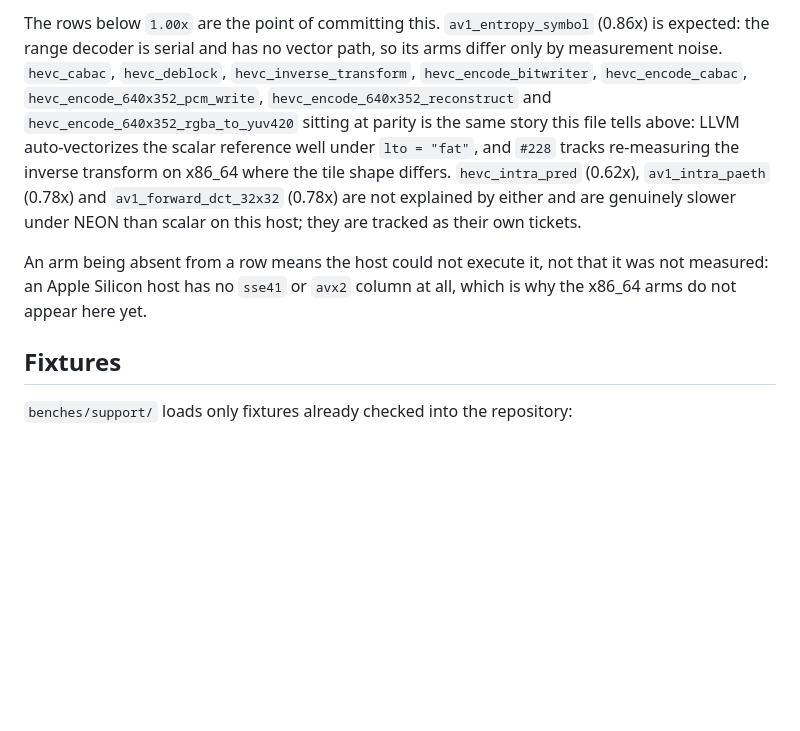
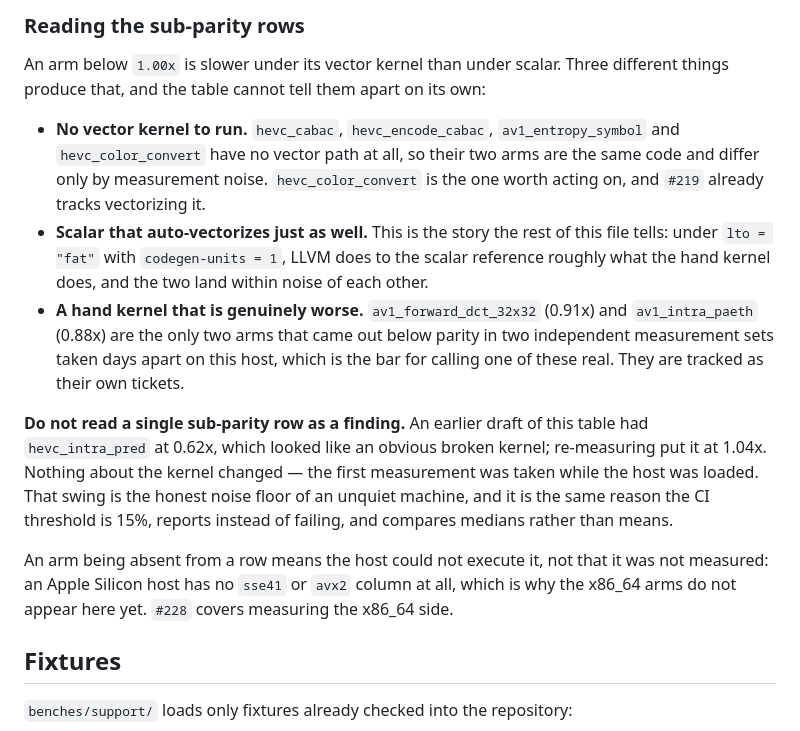
Before and after one commit to lsegal/zvidlib, a Markdown page: benches/README.md, the part around one of its changes. Drawn GitHub-style; blank space fills up the shorter version.

```diff
--- a/benches/README.md
+++ b/benches/README.md
@@ -621,20 +625,34 @@ Measured on **Apple M1 (macOS 15, aarch64)**.
 
-The rows below `1.00x` are the point of committing this. `av1_entropy_symbol`
-(0.86x) is expected: the range decoder is serial and has no vector path, so its
-arms differ only by measurement noise. `hevc_cabac`, `hevc_deblock`,
-`hevc_inverse_transform`, `hevc_encode_bitwriter`, `hevc_encode_cabac`,
-`hevc_encode_640x352_pcm_write`, `hevc_encode_640x352_reconstruct` and
-`hevc_encode_640x352_rgba_to_yuv420` sitting at parity is the
-same story this file tells above: LLVM auto-vectorizes the scalar reference well
-under `lto = "fat"`, and `#228` tracks re-measuring the inverse transform on
-x86_64 where the tile shape differs. `hevc_intra_pred` (0.62x),
-`av1_intra_paeth` (0.78x) and `av1_forward_dct_32x32` (0.78x) are not explained
-by either and are genuinely slower under NEON than scalar on this host; they are
-tracked as their own tickets.
+### Reading the sub-parity rows
+
+An arm below `1.00x` is slower under its vector kernel than under scalar. Three
+different things produce that, and the table cannot tell them apart on its own:
+
+- **No vector kernel to run.** `hevc_cabac`, `hevc_encode_cabac`,
+  `av1_entropy_symbol` and `hevc_color_convert` have no vector path at all, so
+  their two arms are the same code and differ only by measurement noise.
+  `hevc_color_convert` is the one worth acting on, and `#219` already tracks
+  vectorizing it.
+- **Scalar that auto-vectorizes just as well.** This is the story the rest of
+  this file tells: under `lto = "fat"` with `codegen-units = 1`, LLVM does to the
+  scalar reference roughly what the hand kernel does, and the two land within
+  noise of each other.
+- **A hand kernel that is genuinely worse.** `av1_forward_dct_32x32` (0.91x) and
+  `av1_intra_paeth` (0.88x) are the only two arms that came out below parity in
+  two independent measurement sets taken days apart on this host, which is the
+  bar for calling one of these real. They are tracked as their own tickets.
+
+**Do not read a single sub-parity row as a finding.** An earlier draft of this
+table had `hevc_intra_pred` at 0.62x, which looked like an obvious broken kernel;
+re-measuring put it at 1.04x. Nothing about the kernel changed — the first
+measurement was taken while the host was loaded. That swing is the honest noise
+floor of an unquiet machine, and it is the same reason the CI threshold is 15%,
+reports instead of failing, and compares medians rather than means.
 
 An arm being absent from a row means the host could not execute it, not that it
 was not measured: an Apple Silicon host has no `sse41` or `avx2` column at all,
-which is why the x86_64 arms do not appear here yet.
+which is why the x86_64 arms do not appear here yet. `#228` covers measuring the
+x86_64 side.
 
 ## Fixtures
 
```
Also changed, not shown: other parts of benches/README.md (+49 -45 lines), CHANGELOG.md (+1 -1 lines).
